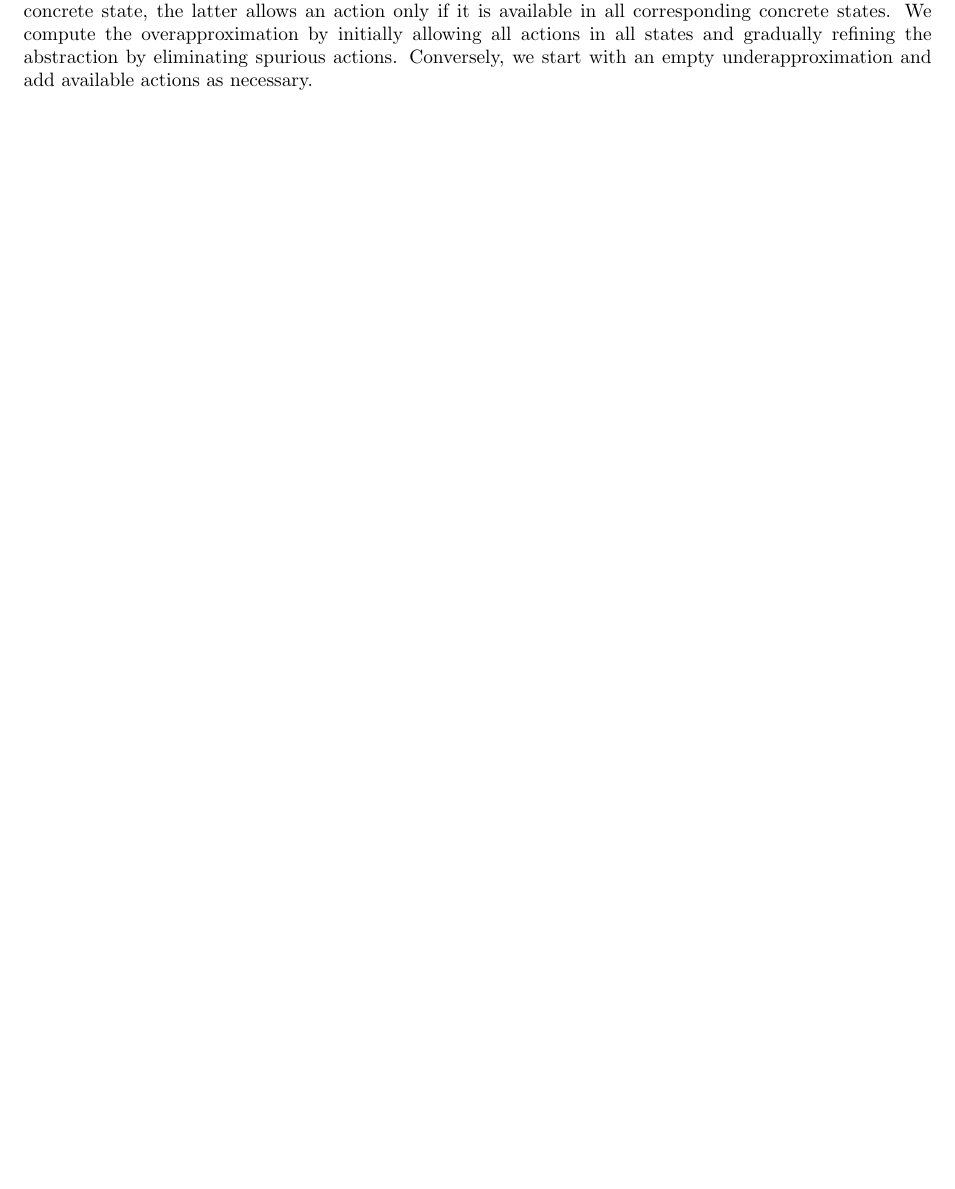
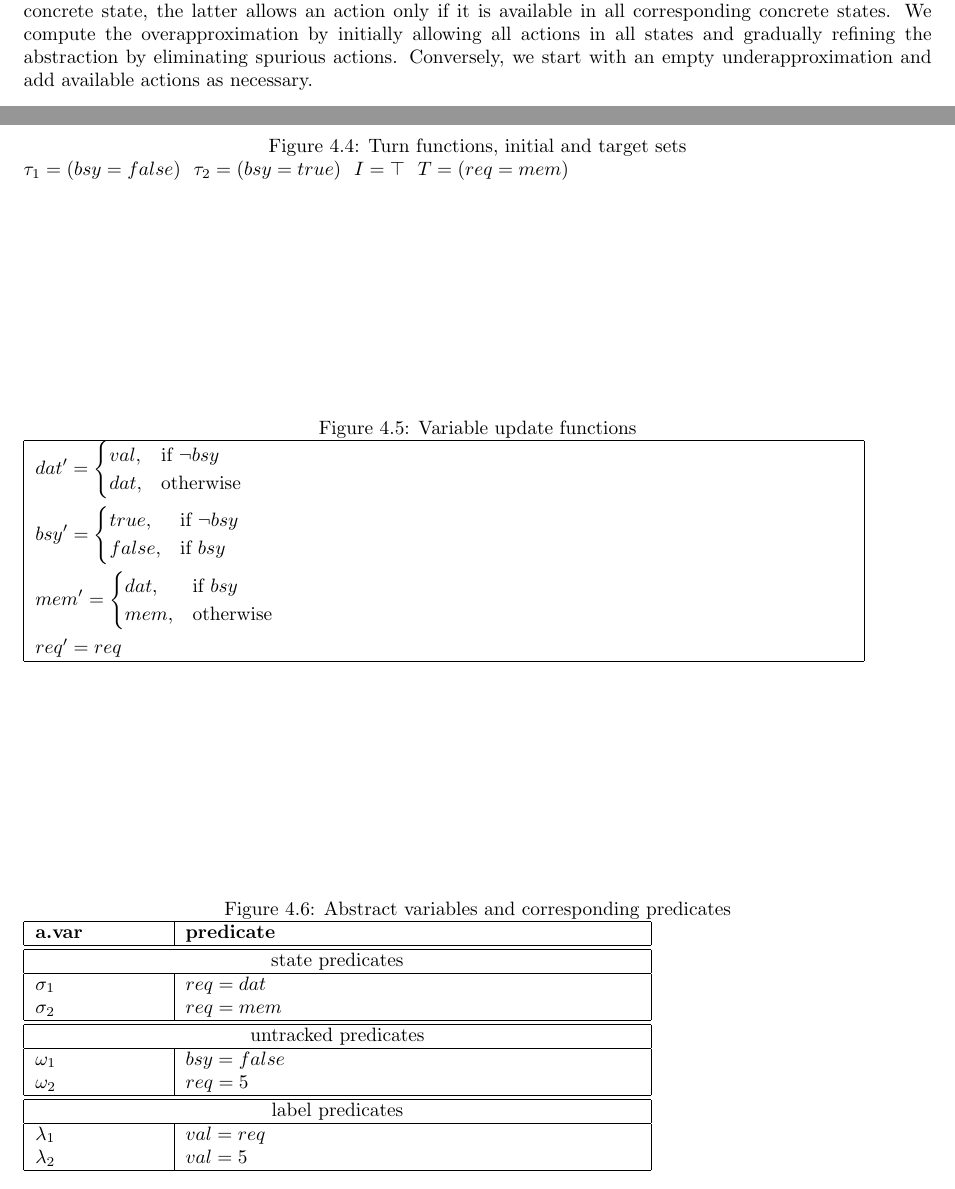
Before and after one commit to termite2/adam-thesis, a LaTeX thesis (thesis.tex): part of page 31 of 37 before the commit and two parts of pages 31 and 32 of 39 after it, the two joined at a grey line, cut so that both start at the same text, the shorter picture padded with empty space. Compiled offline with pdfLaTeX.

Commit message:
copy example from fmcad paper

```diff
--- a/thesis.tex
+++ b/thesis.tex
@@ -987,3 +1008,57 @@ The first step involves potentially expensive analysis of concrete transitions o
+\begin{figure}
+    \caption{Turn functions, initial and target sets}
+    $\tau_1=(bsy=false)~~\tau_2=(bsy=true)~~I=\top~~T=(req=mem)$
+\end{figure}
+
+\begin{figure}
+    \caption{Variable update functions}
+    \begin{tabular}{|p{0.9\linewidth}|}
+        \hline
+        $
+        \begin{aligned}
+            &dat' = \begin{cases}
+                        val, & \text{if } \neg bsy \\
+                        dat, & \text{otherwise}
+                    \end{cases}\\
+            &bsy' = \begin{cases}
+                        true,   & \text{if } \neg bsy \\
+                        false,  & \text{if } bsy \\
+                    \end{cases}\\
+            &mem' = \begin{cases}
+                        dat, & \text{if } bsy \\
+                        mem, & \text{otherwise}
+                    \end{cases}\\
+            &req' = req\\
+        \end{aligned}
+        $ \\
+        \hline
+    \end{tabular}
+\end{figure}
+
+\begin{figure}
+    \caption{Abstract variables and corresponding predicates}
+    \begin{tabular}{|p{0.14\linewidth}|p{0.5\linewidth}|}
+        \hline
+        {\bf a.var} & {\bf predicate} \\
+        \hline\hline
+        \multicolumn{2}{|c|}{state predicates} \\
+        \hline
+        $\sigma_1$ & $req=dat$   \\
+        $\sigma_2$ & $req=mem$   \\
+        \hline\hline
+        \multicolumn{2}{|c|}{untracked predicates} \\
+        \hline
+        $\omega_1$ & $bsy=false$ \\
+        $\omega_2$ & $req=5$     \\
+        \hline\hline
+        \multicolumn{2}{|c|}{label predicates} \\
+        \hline
+        $\lambda_1$ & $val=req$  \\
+        $\lambda_2$ & $val=5$    \\
+        \hline
+    \end{tabular}
+\end{figure}
+
 \subsection{Algorithm}
 
 We instantiate the three-valued abstraction refinement scheme for predicate abstraction instead of simple boolean variables. Consider a symbolic game $G = \langle S, L, I, \tau_1, \tau_2, \delta \rangle$ defined over state variables $X$ and label variables $Y$. Let $\Sigma\subseteq\forms(X)$ be a finite set of boolean predicates over state variables. We refer to $\Sigma$ as \emph{state predicates}. We introduce boolean variables $\vect{\sigma}=(\sigma_1\ldots\sigma_n)$ to represent values of predicates $\Sigma$. Given a boolean variable $\sigma$, $\|\sigma\|$ denotes its corresponding state or label predicate. $\|\vect{\sigma}\|$ denotes the vector of all state predicates in $\Sigma$.
```
Also changed, not shown: thesis.tex (21 more changed lines).
